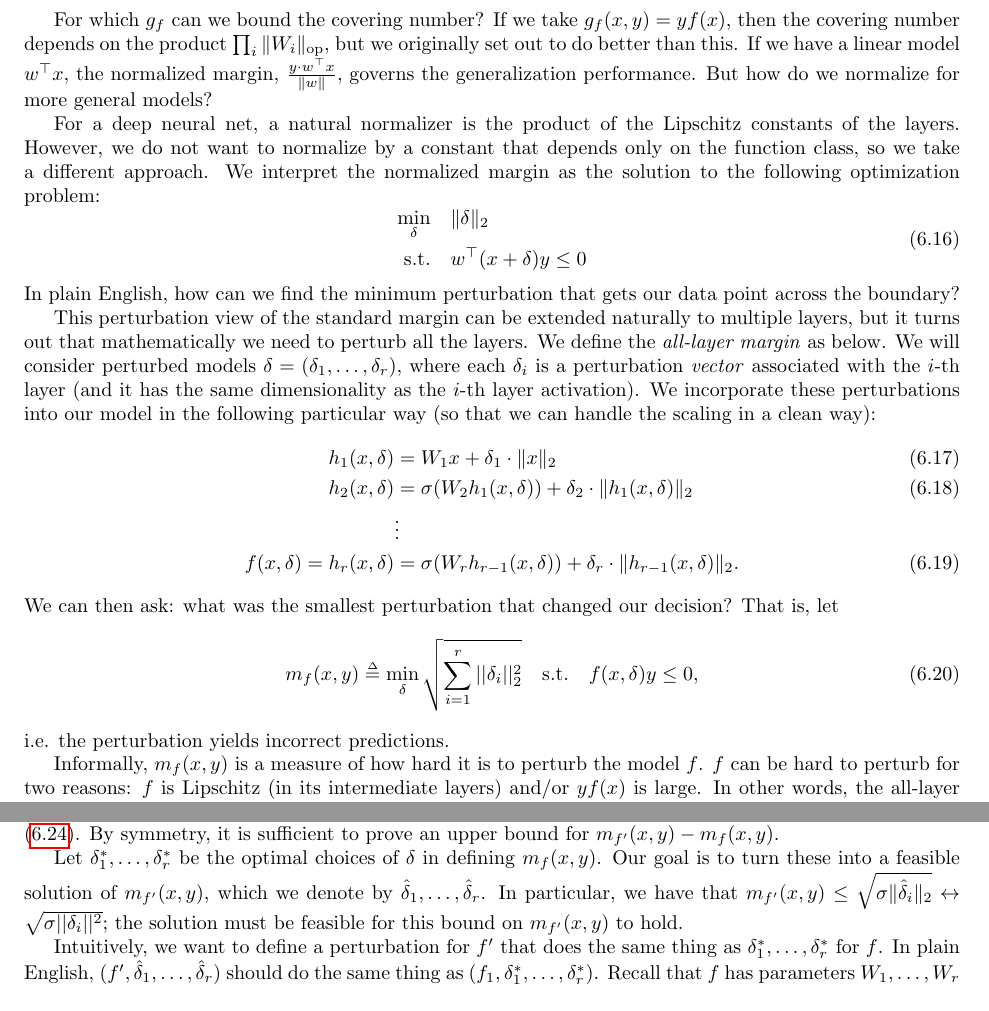
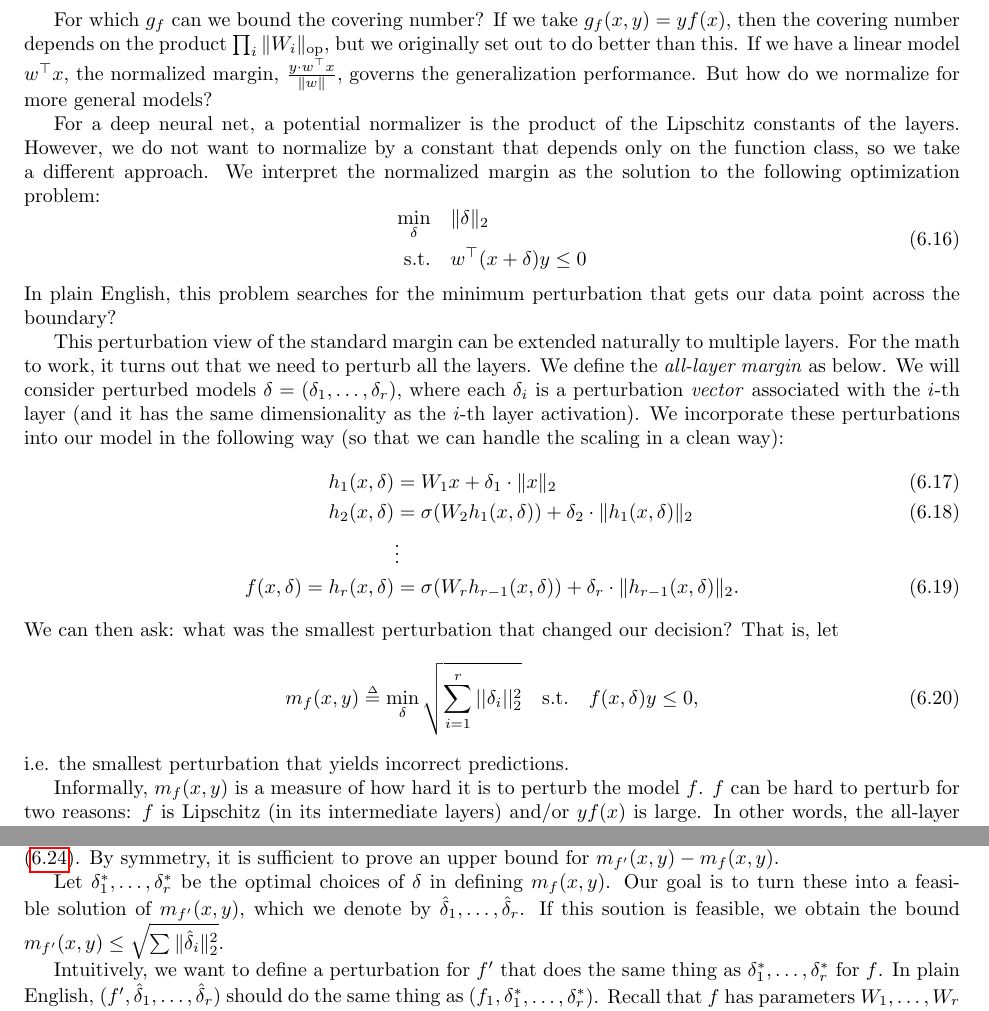
Before and after one commit to tengyuma/cs229m_notes, a LaTeX thesis (tex/master.tex, which reads tex/collection/05-03-deep-nets.tex): two parts of pages 71 and 73 of 156, joined at a grey line, cut so that both start at the same text. Compiled offline with pdfLaTeX.

Commit message:
Minor changes to all-layer margin section.

```diff
--- a/tex/collection/05-03-deep-nets.tex
+++ b/tex/collection/05-03-deep-nets.tex
@@ -359,16 +359,16 @@ Take $\gamma = \gamma_{\min} = \min_{i} g_\gamma(x\sp{i}, y\sp{i})$.\footnote{A
 \end{proof}
 For which $g_f$ can we bound the covering number? If we take $g_f(x, y) = yf(x)$, then the covering number depends on the product $\prod_i \norm{W_i}_{\text{op}}$, but we originally set out to do better than this. If we have a linear model $w^\top x$, the normalized margin, $\frac{y \cdot w^\top x}{\norm{w}}$, governs the generalization performance. But how do we normalize for more general models?
 
-For a deep neural net, a natural normalizer is the product of the Lipschitz constants of the layers. However, we do not want to normalize by a constant that depends only on the function class, so we take a different approach. We interpret the normalized margin as the solution to the following optimization problem:
+For a deep neural net, a potential normalizer is the product of the Lipschitz constants of the layers. However, we do not want to normalize by a constant that depends only on the function class, so we take a different approach. We interpret the normalized margin as the solution to the following optimization problem:
 \begin{equation}
     \begin{aligned}
         \min_\delta \quad & \norm{\delta}_2 \\
         \textrm{s.t.} \quad & w^\top(x + \delta) y \leq 0
     \end{aligned}
 \end{equation}
-In plain English, how can we find the minimum perturbation that gets our data point across the boundary?
+In plain English, this problem searches for the minimum perturbation that gets our data point across the boundary?
 
-This perturbation view of the standard margin can be extended naturally to multiple layers, but it turns out that mathematically we need to perturb all the layers. We define the \textit{all-layer margin} as below. We will consider perturbed models $\delta = (\delta_1, \dots, \delta_r)$, where each $\delta_i$ is a perturbation \textit{vector} associated with the $i$-th layer (and it has the same dimensionality as the $i$-th layer activation). We incorporate these perturbations into our model in the following particular way (so that we can handle the scaling in a clean way):
+This perturbation view of the standard margin can be extended naturally to multiple layers. For the math to work, it turns out that we need to perturb all the layers. We define the \textit{all-layer margin} as below. We will consider perturbed models $\delta = (\delta_1, \dots, \delta_r)$, where each $\delta_i$ is a perturbation \textit{vector} associated with the $i$-th layer (and it has the same dimensionality as the $i$-th layer activation). We incorporate these perturbations into our model in the following way (so that we can handle the scaling in a clean way):
 \begin{align}
     h_1(x, \delta) &= W_1 x + \delta_1 \cdot \norm{x}_2 \\
     h_2(x, \delta) &= \sigma(W_2 h_1(x, \delta)) + \delta_2 \cdot \norm{h_1(x, \delta)}_2 \\
@@ -379,7 +379,7 @@ We can then ask: what was the smallest perturbation that changed our decision? T
 \begin{align}
     m_f(x, y) \defeq \min_\delta \sqrt{\sum_{i=1}^r ||\delta_i||_2^2} \quad \text{s.t.} \quad f(x, \delta) y \leq 0,
 \end{align}
-i.e. the perturbation yields incorrect predictions.
+i.e. the smallest perturbation that yields incorrect predictions.
 
 Informally, $m_f(x, y)$ is a measure of how hard it is to perturb the model $f$. $f$ can be hard to perturb for two reasons: $f$ is Lipschitz (in its intermediate layers) and/or $yf(x)$ is large. In other words, the all-layer margin is a normalized version of the standard margin, normalized by the Lipschitzness of the model at the particular data point $(x,y)$.  %Even more informally, large margins imply confidence in our predictions, and so it becomes harder to change the model's mind.
 
@@ -430,7 +430,7 @@ Second, we construct a cover: Let $U_1, \dots, U_r$ be $\epsilon_1, \dots, \epsi
 
 Having established the validity of our cover, we now return to our claim of 1-Lipschitz-ness stated in \eqref{lec11:eqn:one_lipschitz_claim}. By symmetry, it is sufficient to prove an upper bound for $m_{f'}(x, y) - m_f(x, y)$.
 
-Let $\delta_1^*, \dots, \delta_r^*$ be the optimal choices of $\delta$ in defining $m_f(x, y)$. Our goal is to turn these into a feasible solution of $m_{f'}(x, y)$, which we denote by $\hat{\delta}_1, \dots, \hat{\delta}_r$. In particular, we have that $m_{f'}(x, y) \leq \sqrt{\sigma \norm{\hat{\delta}_i}_2} \leftrightarrow \sqrt{\sigma||\delta_i||^2}$; the solution must be feasible for this bound on $m_{f'}(x, y)$ to hold.
+Let $\delta_1^*, \dots, \delta_r^*$ be the optimal choices of $\delta$ in defining $m_f(x, y)$. Our goal is to turn these into a feasible solution of $m_{f'}(x, y)$, which we denote by $\hat{\delta}_1, \dots, \hat{\delta}_r$. If this soution is feasible, we obtain the bound $m_{f'}(x, y) \leq \sqrt{\sum \norm{\hat{\delta}_i}^2_2}$.
 
 Intuitively, we want to define a perturbation for $f'$ that does the same thing as $\delta_1^*,\dots,\delta_r^*$ for $f$. In plain English, $(f', \hat{\delta}_1, \dots, \hat{\delta}_r)$ should do the same thing as $(f_1, \delta_1^*, \dots, \delta_r^*)$. Recall that $f$ has parameters $W_1, \dots, W_r$ and $f'$ has parameters $W_1', \dots, W_r'$. Then, under the optimal perturbation,
 \begin{align}
```
Also changed, not shown: tex/collection/05-03-deep-nets.tex (10 more changed lines).
